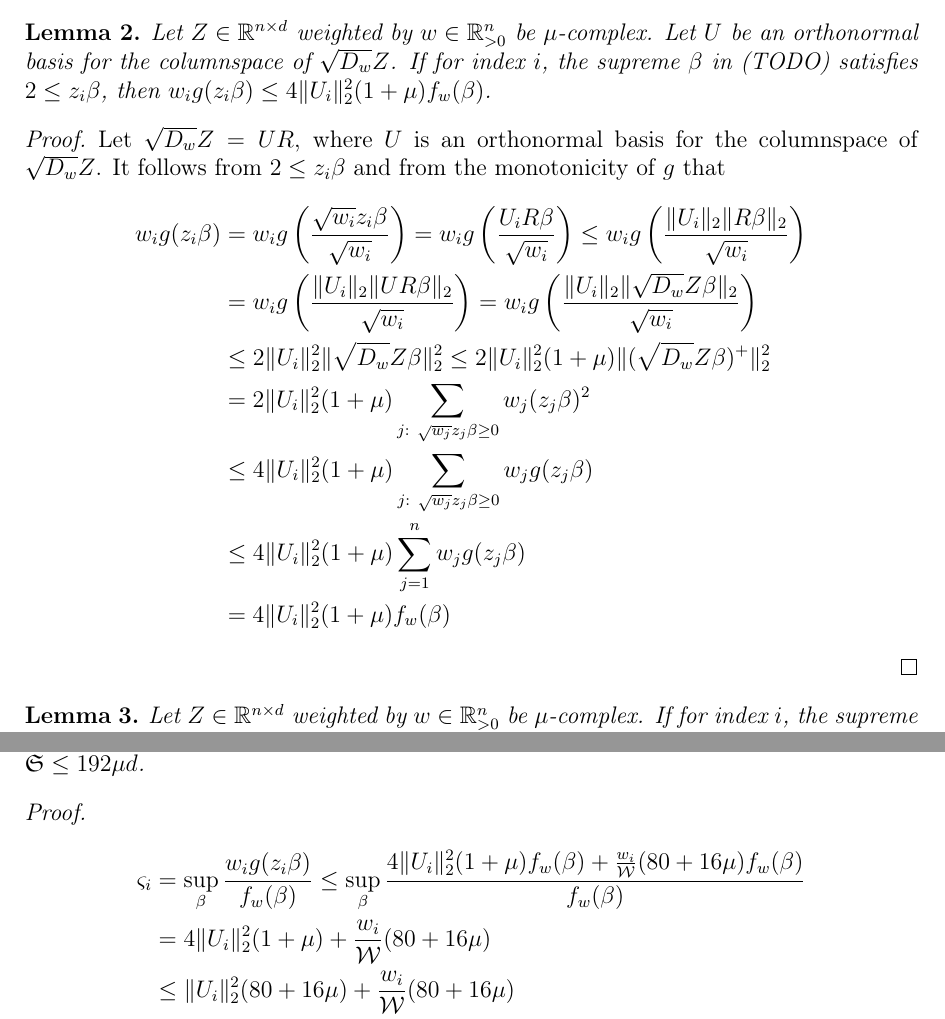
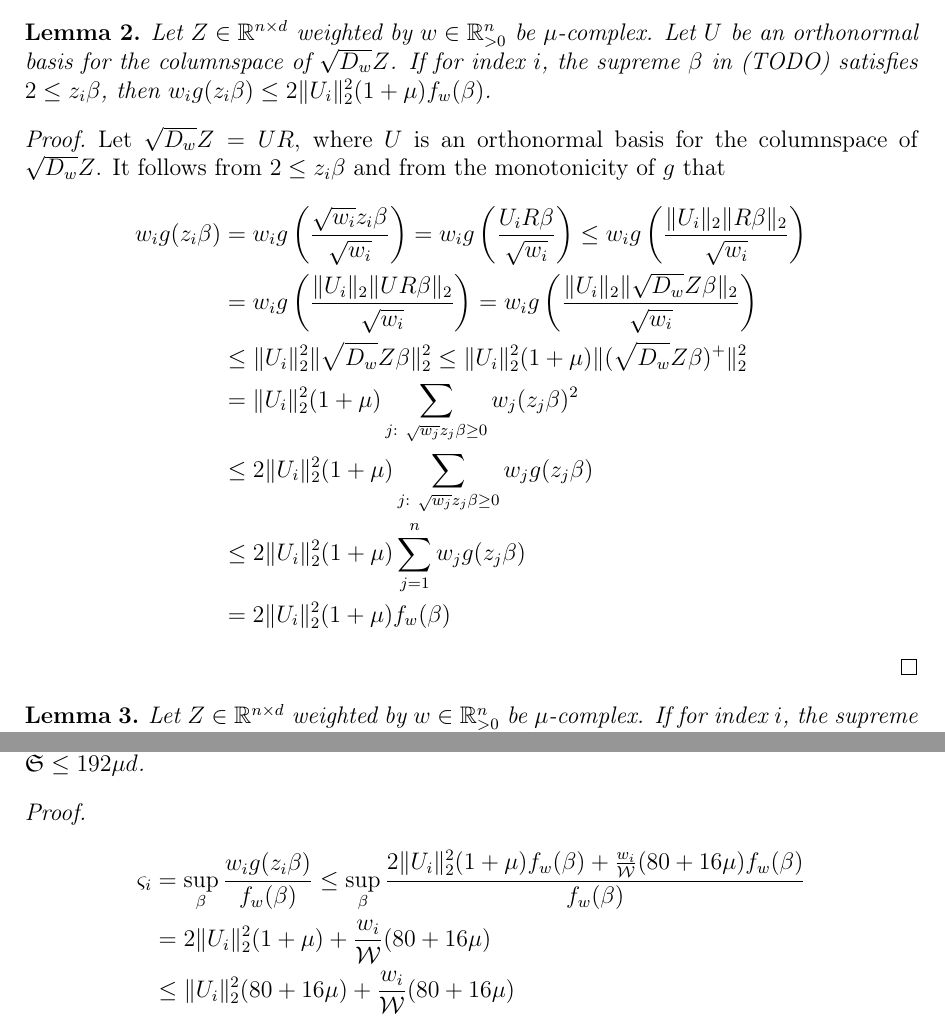
Before and after one commit to chr-peters/masters-thesis, a LaTeX thesis (masters_thesis_christian_peters.tex, which reads sections/notes.tex): two parts of pages 2 and 3 of 5, joined at a grey line, cut so that both start at the same text. Compiled offline with pdfLaTeX.

Commit message:
corrected factors

```diff
--- a/sections/notes.tex
+++ b/sections/notes.tex
@@ -74,7 +74,7 @@ This gives us:
     be $\mu$-complex. Let $U$ be an orthonormal basis for the columnspace
     of $\sqrt{D_w} Z$. If for index $i$, the supreme $\beta$ in (TODO) satisfies
     $2 \leq z_i \beta$, then
-    $w_i g(z_i \beta) \leq 4 \lVert U_i \rVert_2^2 (1 + \mu) f_w(\beta)$.
+    $w_i g(z_i \beta) \leq 2 \lVert U_i \rVert_2^2 (1 + \mu) f_w(\beta)$.
 \end{lemma}
 \begin{proof}
     Let $\sqrt{D_w} Z = UR$, where $U$ is an orthonormal basis for the columnspace
@@ -87,12 +87,12 @@ This gives us:
         \leq w_i g\left(\frac{\lVert U_i \rVert_2 \lVert R \beta \rVert_2}{\sqrt{w_i}}\right)               \\
          & = w_i g\left(\frac{\lVert U_i \rVert_2 \lVert U R \beta \rVert_2}{\sqrt{w_i}}\right)
         = w_i g\left(\frac{\lVert U_i \rVert_2 \lVert \sqrt{D_w} Z \beta \rVert_2}{\sqrt{w_i}}\right)       \\
-         & \leq 2 \lVert U_i \rVert_2^2 \lVert \sqrt{D_w} Z \beta \rVert_2^2
-        \leq 2 \lVert U_i \rVert_2^2 (1 + \mu) \lVert (\sqrt{D_w} Z \beta)^+ \rVert_2^2                     \\
-         & = 2 \lVert U_i \rVert_2^2 (1 + \mu) \sum_{j: \  \sqrt{w_j} z_j \beta \geq 0} w_j (z_j \beta)^2   \\
-         & \leq 4 \lVert U_i \rVert_2^2 (1 + \mu) \sum_{j: \  \sqrt{w_j} z_j \beta \geq 0} w_j g(z_j \beta) \\
-         & \leq 4 \lVert U_i \rVert_2^2 (1 + \mu) \sum_{j = 1}^n w_j g(z_j \beta)                           \\
-         & = 4 \lVert U_i \rVert_2^2 (1 + \mu) f_w(\beta)
+         & \leq \lVert U_i \rVert_2^2 \lVert \sqrt{D_w} Z \beta \rVert_2^2
+        \leq \lVert U_i \rVert_2^2 (1 + \mu) \lVert (\sqrt{D_w} Z \beta)^+ \rVert_2^2                       \\
+         & = \lVert U_i \rVert_2^2 (1 + \mu) \sum_{j: \  \sqrt{w_j} z_j \beta \geq 0} w_j (z_j \beta)^2     \\
+         & \leq 2 \lVert U_i \rVert_2^2 (1 + \mu) \sum_{j: \  \sqrt{w_j} z_j \beta \geq 0} w_j g(z_j \beta) \\
+         & \leq 2 \lVert U_i \rVert_2^2 (1 + \mu) \sum_{j = 1}^n w_j g(z_j \beta)                           \\
+         & = 2 \lVert U_i \rVert_2^2 (1 + \mu) f_w(\beta)
     \end{align*}
 \end{proof}
 
@@ -154,9 +154,9 @@ This gives us:
     \begin{align*}
         \varsigma_i
          & = \sup_{\beta} \frac{w_i g(z_i \beta)}{f_w(\beta)}
-        \leq \sup_{\beta} \frac{4 \lVert U_i \rVert_2^2 (1 + \mu) f_w(\beta)
+        \leq \sup_{\beta} \frac{2 \lVert U_i \rVert_2^2 (1 + \mu) f_w(\beta)
             + \frac{w_i}{\mathcal{W}} (80 + 16 \mu) f_w(\beta)}{f_w(\beta)}                  \\
-         & = 4 \lVert U_i \rVert_2^2 (1 + \mu) + \frac{w_i}{\mathcal{W}} (80 + 16 \mu)       \\
+         & = 2 \lVert U_i \rVert_2^2 (1 + \mu) + \frac{w_i}{\mathcal{W}} (80 + 16 \mu)       \\
          & \leq \lVert U_i \rVert_2^2 (80 + 16 \mu) +  \frac{w_i}{\mathcal{W}} (80 + 16 \mu) \\
          & = (80 + 16\mu)(\lVert U_i \rVert_2^2 + \frac{w_i}{\mathcal{W}})
     \end{align*}
```
Also changed, not shown: sections/notes.tex (2 more changed lines).
